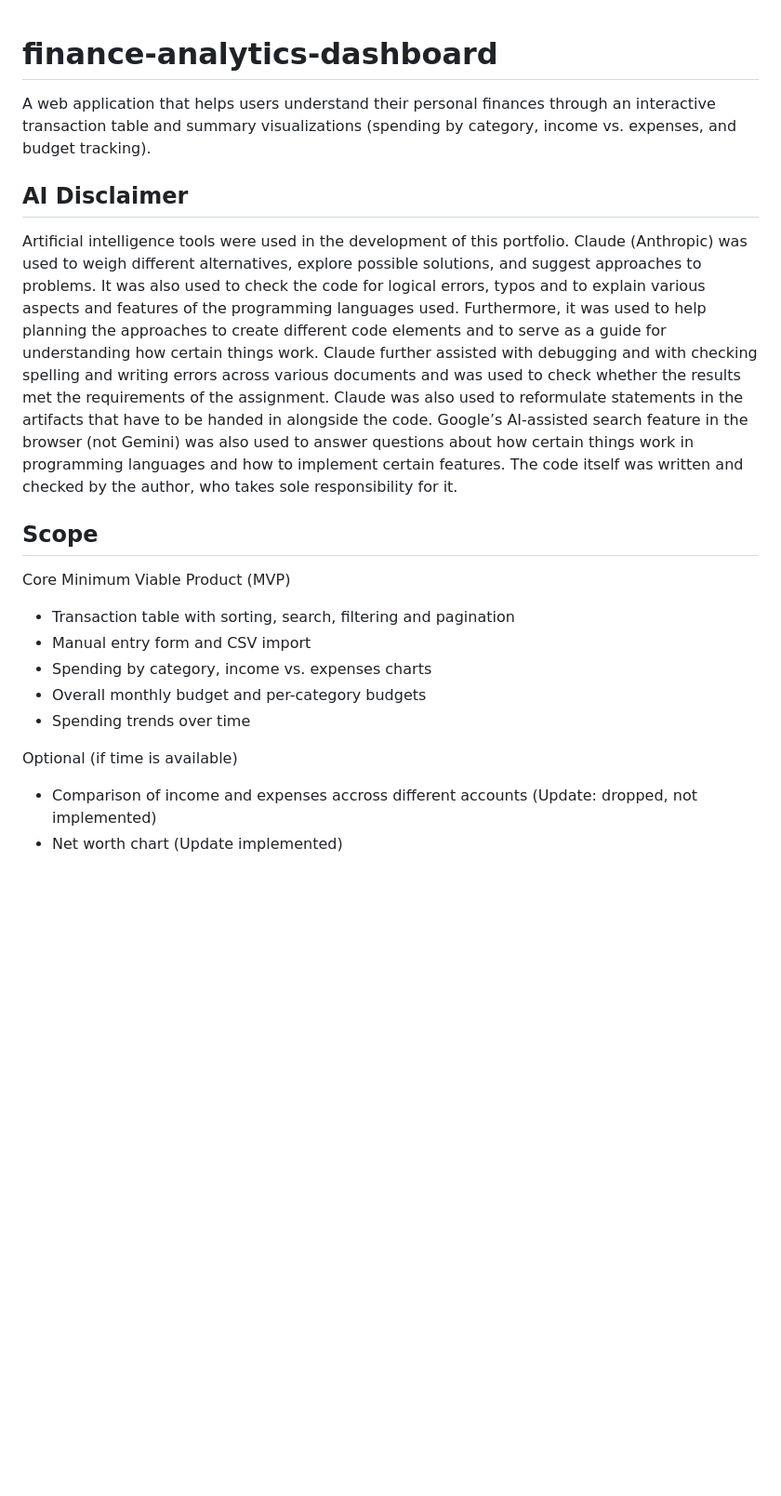
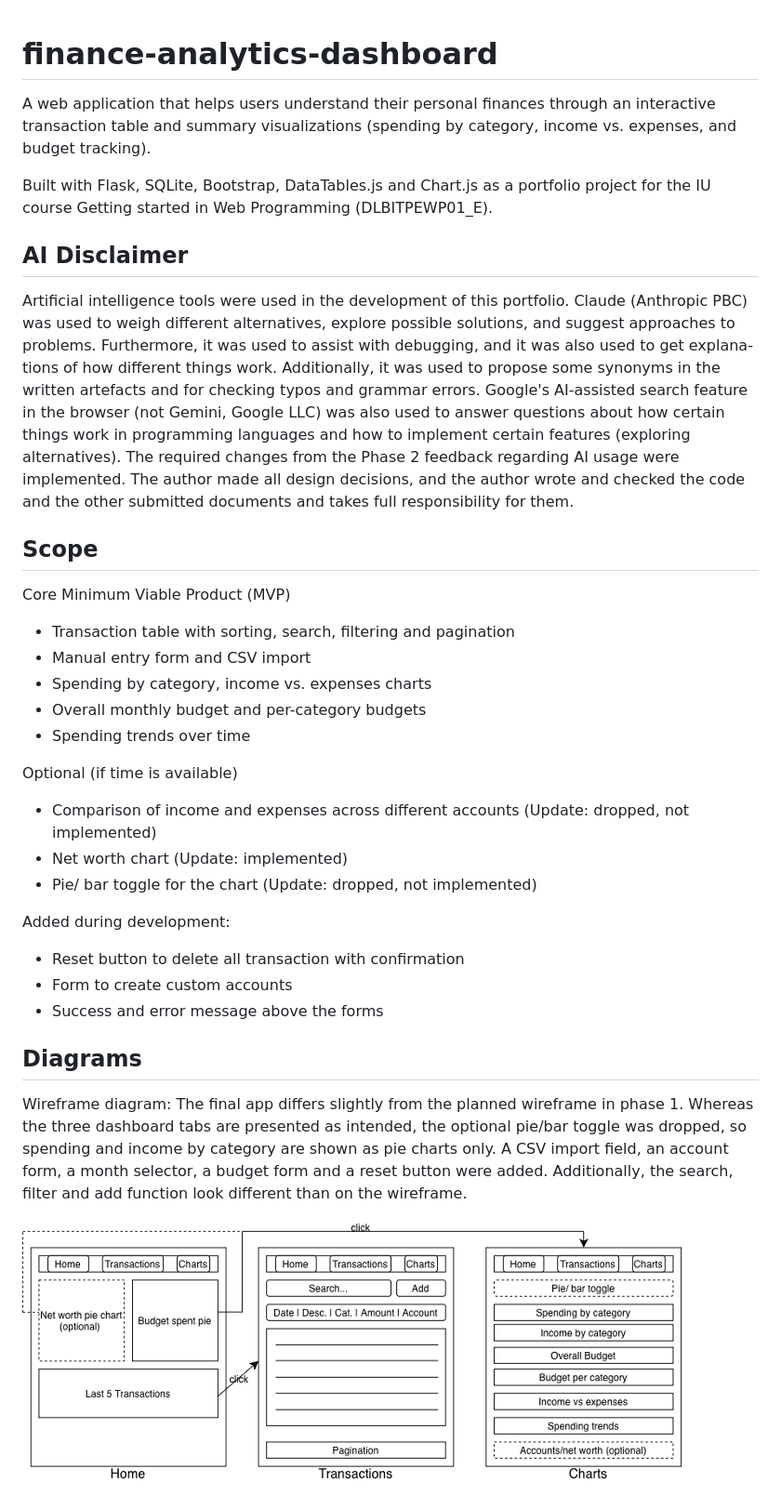
Before and after one commit to selvasebastian/finance-analytics-dashboard, a Markdown page: README.md, the part around one of its changes. Shown at 93% size. Rendered like a GitHub page; pictures changed too: docs/wireframe.png (added); blank space fills up the shorter version.

```diff
--- a/README.md
+++ b/README.md
@@ -1,9 +1,10 @@
 # finance-analytics-dashboard
-
 A web application that helps users understand their personal finances through an interactive transaction table and summary visualizations (spending by category, income vs. expenses, and budget tracking).
 
+Built with Flask, SQLite, Bootstrap, DataTables.js and Chart.js as a portfolio project for the IU course Getting started in Web Programming (DLBITPEWP01_E).
+
 ## AI Disclaimer
-Artificial intelligence tools were used in the development of this portfolio. Claude (Anthropic) was used to weigh different alternatives, explore possible solutions, and suggest approaches to problems. It was also used to check the code for logical errors, typos and to explain various aspects and features of the programming languages used. Furthermore, it was used to help planning the approaches to create different code elements and to serve as a guide for understanding how certain things work. Claude further assisted with debugging and with checking spelling and writing errors across various documents and was used to check whether the results met the requirements of the assignment. Claude was also used to reformulate statements in the artifacts that have to be handed in alongside the code. Google’s AI-assisted search feature in the browser (not Gemini) was also used to answer questions about how certain things work in programming languages and how to implement certain features. The code itself was written and checked by the author, who takes sole responsibility for it.
+Artificial intelligence tools were used in the development of this portfolio. Claude (Anthropic PBC) was used to weigh different alternatives, explore possible solutions, and suggest approaches to problems. Furthermore, it was used to assist with debugging, and it was also used to get explana-tions of how different things work. Additionally, it was used to propose some synonyms in the written artefacts and for checking typos and grammar errors. Google's AI-assisted search feature in the browser (not Gemini, Google LLC) was also used to answer questions about how certain things work in programming languages and how to implement certain features (exploring alternatives). The required changes from the Phase 2 feedback regarding AI usage were implemented. The author made all design decisions, and the author wrote and checked the code and the other submitted documents and takes full responsibility for them.
 
 ## Scope
 Core Minimum Viable Product (MVP)
@@ -14,5 +15,18 @@ Core Minimum Viable Product (MVP)
 - Spending trends over time
 
 Optional (if time is available)
-- Comparison of income and expenses accross different accounts (Update: dropped, not implemented)
-- Net worth chart (Update implemented)
+- Comparison of income and expenses across different accounts (Update: dropped, not implemented)
+- Net worth chart (Update: implemented)
+- Pie/ bar toggle for the chart (Update: dropped, not implemented)
+
+Added during development:
+- Reset button to delete all transaction with confirmation
+- Form to create custom accounts
+- Success and error message above the forms
+
+## Diagrams
+Wireframe diagram:
+The final app differs slightly from the planned wireframe in phase 1. Whereas the three dashboard tabs are presented as intended, the optional pie/bar toggle was dropped, so spending and income by category are shown as pie charts only. A CSV import field, an account form, a month selector, a budget form and a reset button were added. Additionally, the search, filter and add function look different than on the wireframe.
+
+![Wireframe](docs/wireframe.png)
+
```
Also changed, not shown: other parts of README.md (+99 -38 lines), docs/architecture.png (added), docs/erd.png (added), 1 other file.
